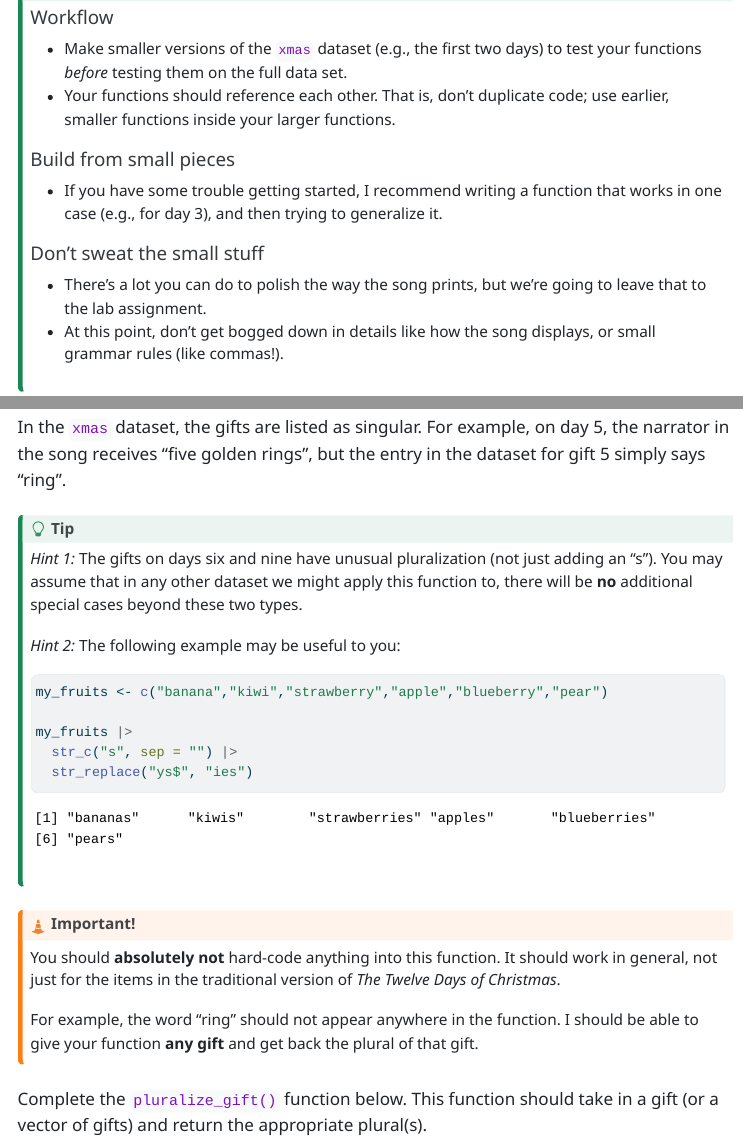
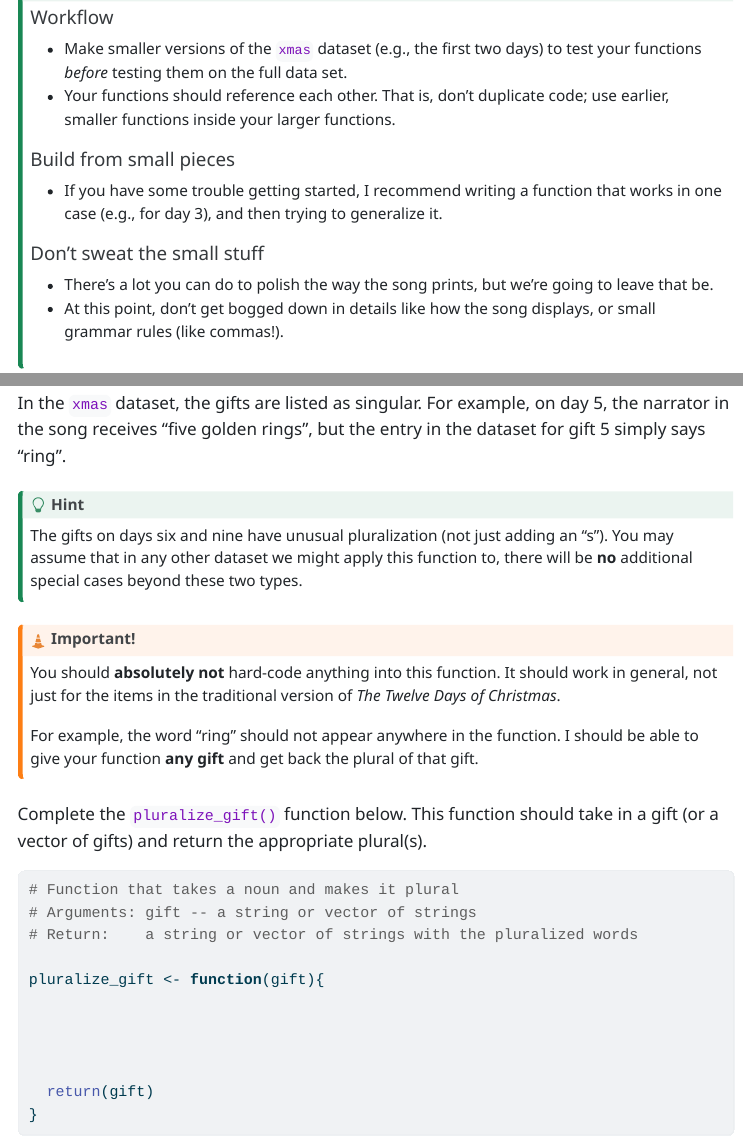
Before and after one commit to manncz/stat-331, a Quarto document (practice_activities/PA8.qmd): the page in a window 1100 px wide, from 1290 px down, and a second part further down, joined at a grey line. The pictures show the output file practice_activities/PA8.html that the author committed with the source, opened offline; menus at the side of the page are left out; long lines of code are wrapped.

Commit message:
update PA8

````diff
--- a/practice_activities/PA8.qmd
+++ b/practice_activities/PA8.qmd
@@ -78,7 +78,7 @@ xmas <- read.csv("xmas.csv")
 
 ##### Don't sweat the small stuff {-}
 
-+ There's a lot you can do to polish the way the song prints, but we're going to leave that to the lab assignment.
++ There's a lot you can do to polish the way the song prints, but we're going to leave that be.
 + At this point, don't get bogged down in details like how the song displays, or small grammar rules (like commas!).
 :::
 
@@ -88,17 +88,8 @@ In the `xmas` dataset, the gifts are listed as singular. For example, on day 5,
 
 ::: callout-tip
 
-*Hint 1:* The gifts on days six and nine have unusual pluralization (not just adding an "s"). You may assume that in any other dataset we might apply this function to, there will be **no** additional special cases beyond these two types.
-
-*Hint 2:* The following example may be useful to you:
-
-```{r, eval = TRUE}
-my_fruits <- c("banana","kiwi","strawberry","apple","blueberry","pear")
-
-my_fruits |>
-  str_c("s", sep = "") |>
-  str_replace("ys$", "ies")
-```
+# Hint
+The gifts on days six and nine have unusual pluralization (not just adding an "s"). You may assume that in any other dataset we might apply this function to, there will be **no** additional special cases beyond these two types.
 
 :::
 
````
Also changed, not shown: practice_activities/PA8.html.
